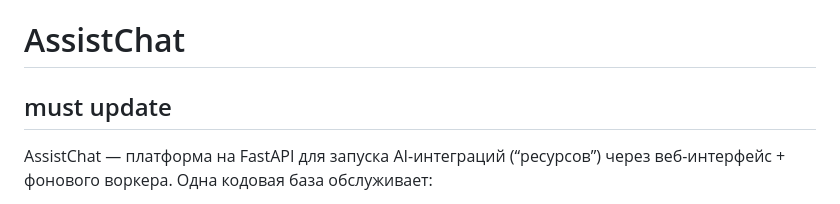
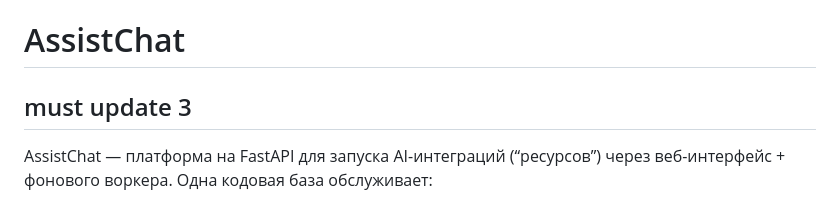
Before and after one commit to Aalam2000/assistchat, a Markdown page: README.md, the part around the change. GitHub-like rendering.

Commit message:
update telephon 3

```diff
--- a/README.md
+++ b/README.md
@@ -1,6 +1,6 @@
 # AssistChat
 
-## must update
+## must update 3
 
 AssistChat — платформа на FastAPI для запуска AI-интеграций (“ресурсов”) через веб-интерфейс + фонового воркера.
 Одна кодовая база обслуживает:
```
